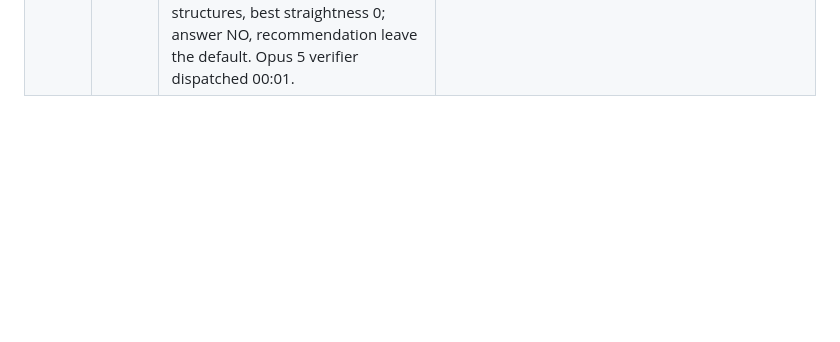
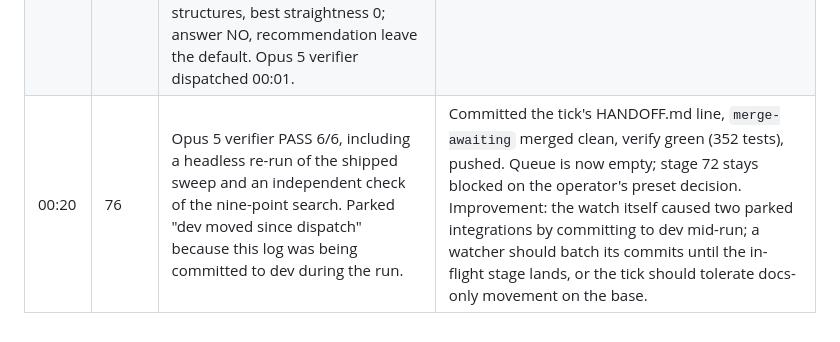
Before and after one commit to aw-pr/emergence-lab, a Markdown page: docs/runs/2026-09-03-evening-watch.md, the part around the change. Rendered like a GitHub page; blank space fills up the shorter version.

Commit message:
docs(runs): stage 76 landed, queue empty
Co-Authored-By: Claude <noreply@anthropic.com>
Claude-Session: https://claude.ai/code/session_01DCPZXwtvUwxwCkzkCETo5N

```diff
--- a/docs/runs/2026-09-03-evening-watch.md
+++ b/docs/runs/2026-09-03-evening-watch.md
@@ -28,3 +28,4 @@ input to continual improvement of the loop. Times BST.
 | 23:41 | 76 | Fable 5.1 worker dispatched; at nine minutes it is editing the kernel and its test, no API errors. 120-minute budget against 79 minutes of window, so the 01:00 stop will cut it. | none yet; preserve its worktree in the morning before any requeue. |
 | 23:50 | net | `dig` against the first resolver still times out (NordVPN's 100.64.0.2 is dead) but the system resolver falls through to Google, so 1Password and the API resolve. | Left as is. Restore Tailscale DNS with `tailscale set --accept-dns=true` once NordVPN is reconnected or off. |
 | 00:00 | 76 | Fable 5.1 worker wrote a pass envelope after 20 minutes of a 120-minute budget: nine-point stencil added behind the five-point default with a truncation-difference test; all 210 sets of stage 73's box re-swept under nine-point (74 alive, five-point control reproduces stage 73's 69 exactly); zero translating structures, best straightness 0; answer NO, recommendation leave the default. Opus 5 verifier dispatched 00:01. | none. The re-brief's "stop when you have the answer" was followed. |
+| 00:20 | 76 | Opus 5 verifier PASS 6/6, including a headless re-run of the shipped sweep and an independent check of the nine-point search. Parked "dev moved since dispatch" because this log was being committed to dev during the run. | Committed the tick's HANDOFF.md line, `merge-awaiting` merged clean, verify green (352 tests), pushed. Queue is now empty; stage 72 stays blocked on the operator's preset decision. Improvement: the watch itself caused two parked integrations by committing to dev mid-run; a watcher should batch its commits until the in-flight stage lands, or the tick should tolerate docs-only movement on the base. |
```
